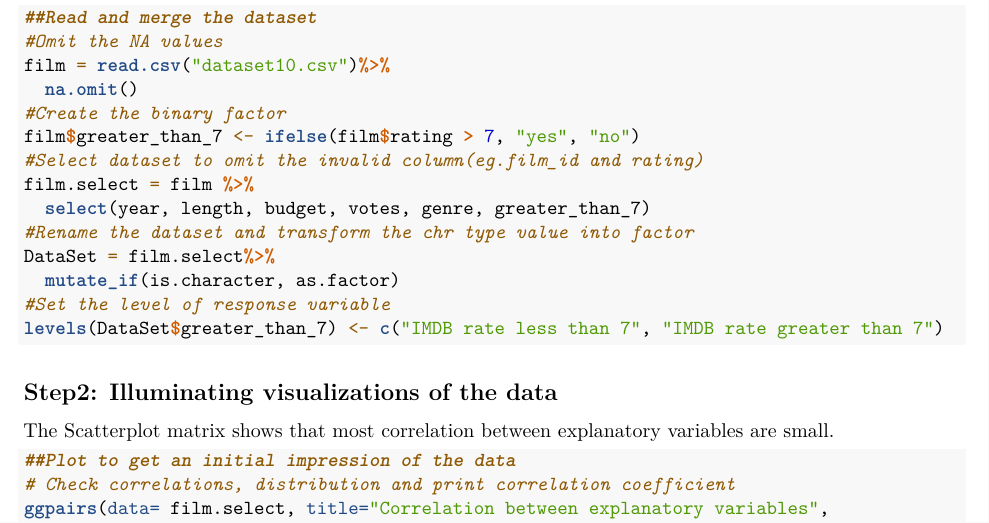
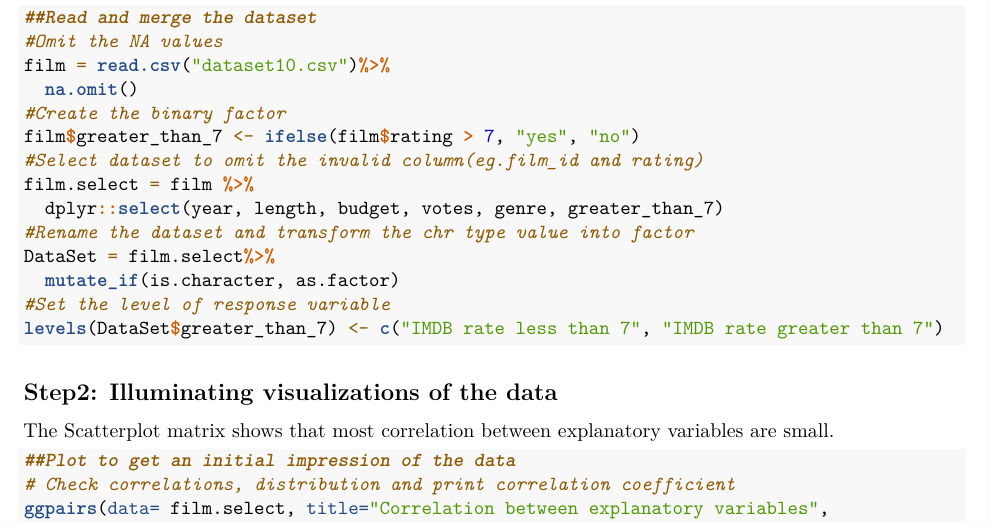
Before and after one commit to Hebetang/DAS_group_10, an R Markdown document (Project 2(part1-2).Rmd): part of page 1 of 5, cut so that both start at the same text. Rendered offline with R 4.5, knitr and Pandoc, then LaTeX, with nearby package versions; the gapminder table comes from the copy in Python's plotly package.

Commit message:
Update Project 2(part1-2).Rmd

```diff
--- a/Project 2(part1-2).Rmd
+++ b/Project 2(part1-2).Rmd
@@ -38,7 +38,7 @@ film = read.csv("dataset10.csv")%>%
 film$greater_than_7 <- ifelse(film$rating > 7, "yes", "no")
 #Select dataset to omit the invalid column(eg.film_id and rating)
 film.select = film %>%
-  select(year, length, budget, votes, genre, greater_than_7)
+  dplyr::select(year, length, budget, votes, genre, greater_than_7)
 #Rename the dataset and transform the chr type value into factor
 DataSet = film.select%>%
   mutate_if(is.character, as.factor)
```
